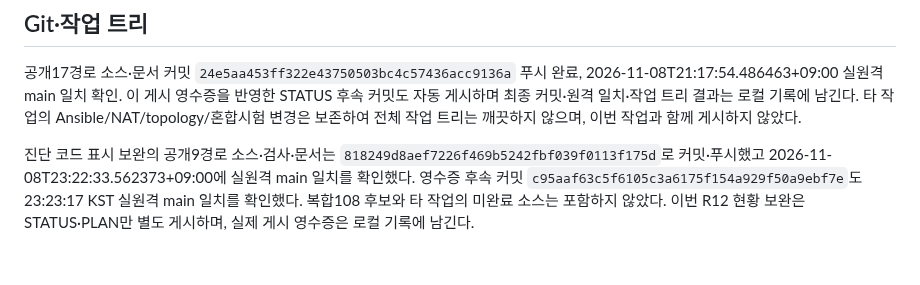
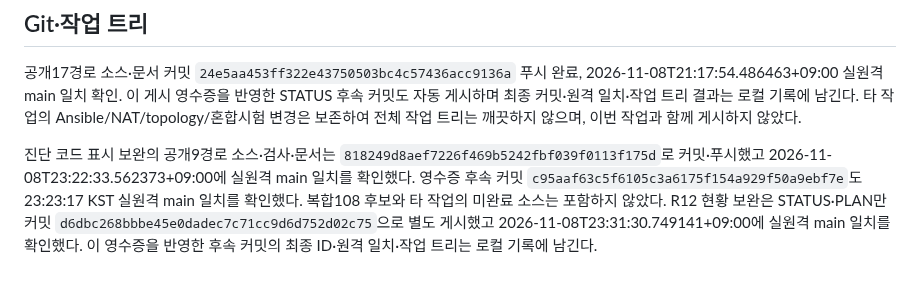
Before and after one commit to 0patata0/Groot_AI_SOC, a Markdown page: STATUS.md, the part around the change. Drawn GitHub-style.

Commit message:
docs: record R12 status publication receipt

```diff
--- a/STATUS.md
+++ b/STATUS.md
@@ -67,4 +67,4 @@
 
 공개17경로 소스·문서 커밋 `24e5aa453ff322e43750503bc4c57436acc9136a` 푸시 완료, 2026-11-08T21:17:54.486463+09:00 실원격 main 일치 확인. 이 게시 영수증을 반영한 STATUS 후속 커밋도 자동 게시하며 최종 커밋·원격 일치·작업 트리 결과는 로컬 기록에 남긴다. 타 작업의 Ansible/NAT/topology/혼합시험 변경은 보존하여 전체 작업 트리는 깨끗하지 않으며, 이번 작업과 함께 게시하지 않았다.
 
-진단 코드 표시 보완의 공개9경로 소스·검사·문서는 `818249d8aef7226f469b5242fbf039f0113f175d`로 커밋·푸시했고 2026-11-08T23:22:33.562373+09:00에 실원격 main 일치를 확인했다. 영수증 후속 커밋 `c95aaf63c5f6105c3a6175f154a929f50a9ebf7e`도23:23:17 KST 실원격 main 일치를 확인했다. 복합108 후보와 타 작업의 미완료 소스는 포함하지 않았다. 이번 R12 현황 보완은 STATUS·PLAN만 별도 게시하며, 실제 게시 영수증은 로컬 기록에 남긴다.
+진단 코드 표시 보완의 공개9경로 소스·검사·문서는 `818249d8aef7226f469b5242fbf039f0113f175d`로 커밋·푸시했고 2026-11-08T23:22:33.562373+09:00에 실원격 main 일치를 확인했다. 영수증 후속 커밋 `c95aaf63c5f6105c3a6175f154a929f50a9ebf7e`도23:23:17 KST 실원격 main 일치를 확인했다. 복합108 후보와 타 작업의 미완료 소스는 포함하지 않았다. R12 현황 보완은 STATUS·PLAN만 커밋 `d6dbc268bbbe45e0dadec7c71cc9d6d752d02c75`으로 별도 게시했고 2026-11-08T23:31:30.749141+09:00에 실원격 main 일치를 확인했다. 이 영수증을 반영한 후속 커밋의 최종 ID·원격 일치·작업 트리는 로컬 기록에 남긴다.
```
